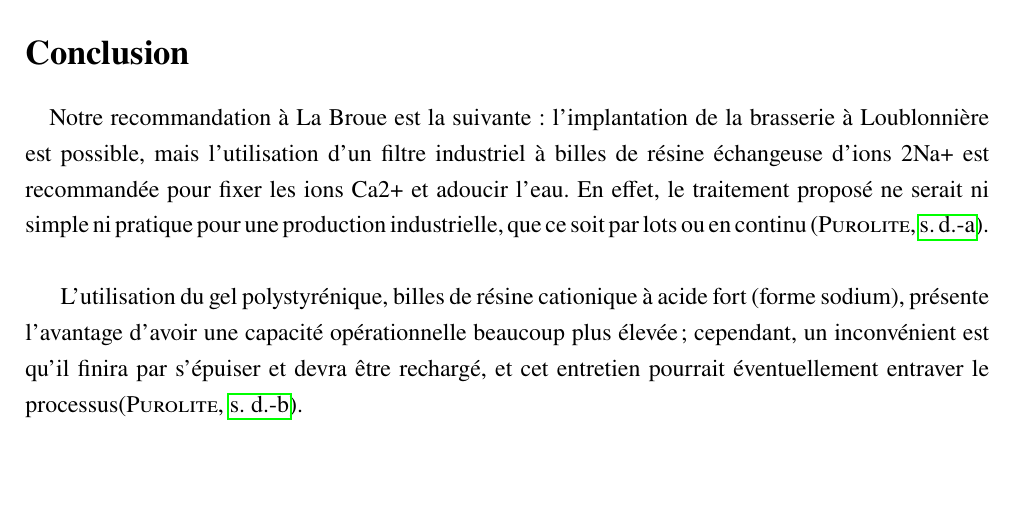
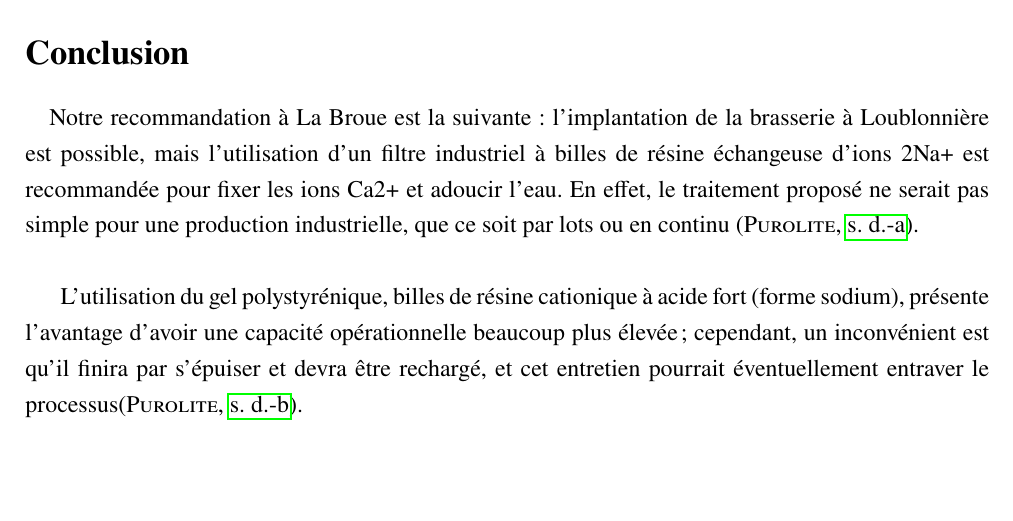
Before and after one commit to Nia-V/ChmLab, a LaTeX document (main.tex): part of page 6 of 8, cut so that both start at the same text. Compiled offline with pdfLaTeX.

Commit message:
R3 conclusion error

```diff
--- a/main.tex
+++ b/main.tex
@@ -247,7 +247,7 @@ Pour le carbonate de sodium, nous avons déterminé qu’il faudrait 1,26 g de N
 Chez Accio, on peut trouver des commandes en vrac de 1,24 CAD/kg. En résumé, le coût de carbonate de sodium requis pour traiter l’eau de 800 hectolitres de bière serait de 875 CAD à 1250 CAD maximum \parencite{noauthor_sodium_2025}.
 
 \section*{Conclusion}
-\paragraph{}Notre recommandation à La Broue est la suivante : l'implantation de la brasserie à Loublonnière est possible, mais l'utilisation d'un filtre industriel à billes de résine échangeuse d'ions 2Na+ est recommandée pour fixer les ions Ca2+ et adoucir l'eau. En effet, le traitement proposé ne serait ni simple ni pratique pour une production industrielle, que ce soit par lots ou en continu \parencite{purolite_industrial_nodate}. \\
+\paragraph{}Notre recommandation à La Broue est la suivante : l'implantation de la brasserie à Loublonnière est possible, mais l'utilisation d'un filtre industriel à billes de résine échangeuse d'ions 2Na+ est recommandée pour fixer les ions Ca2+ et adoucir l'eau. En effet, le traitement proposé ne serait pas simple pour une production industrielle, que ce soit par lots ou en continu \parencite{purolite_industrial_nodate}. \\
 
 L'utilisation du gel polystyrénique, billes de résine cationique à acide fort (forme sodium), présente l'avantage d'avoir une capacité opérationnelle beaucoup plus élevée ; cependant, un inconvénient est qu'il finira par s'épuiser et devra être rechargé, et cet entretien pourrait éventuellement entraver le processus\parencite{purolite_purolite_nodate}.
 
```
